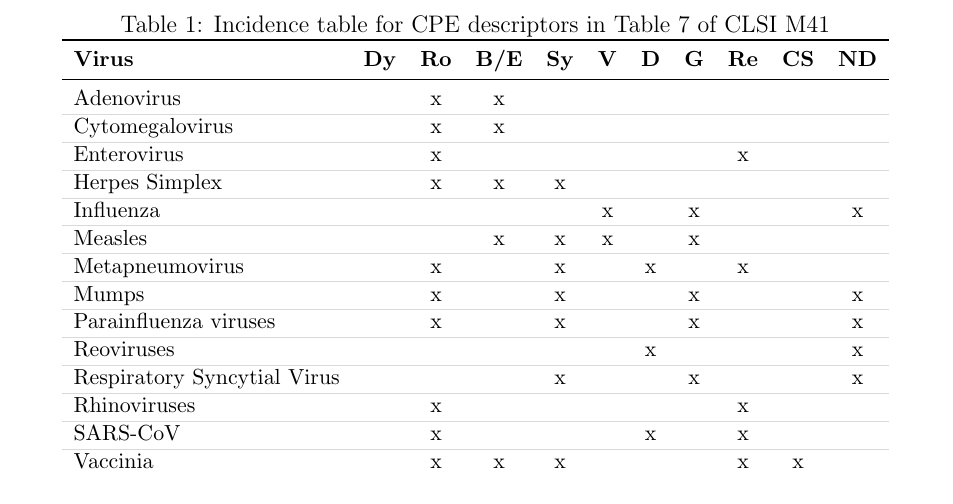
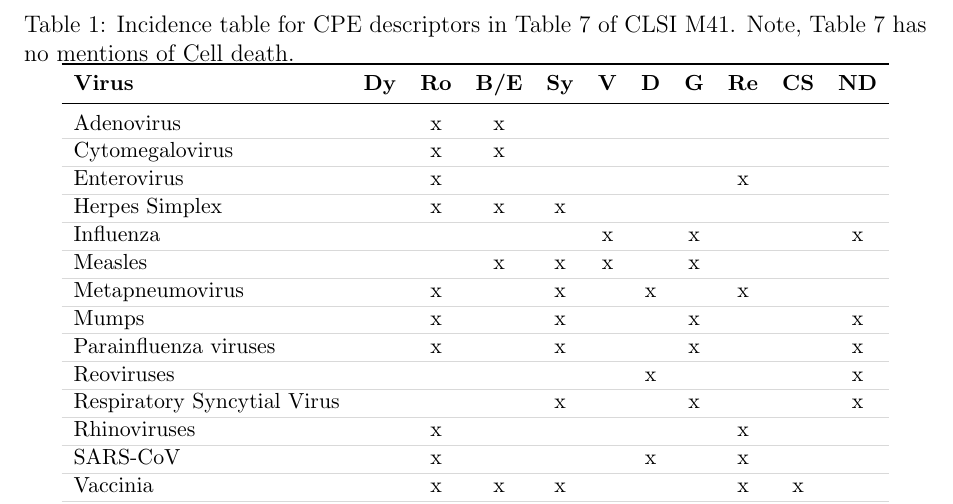
Before and after one commit to albert-mathews/VeroCellCultureImageProcessing, a LaTeX paper (paper/main_overleaf_template.tex, which reads paper/clsi-incidence-table.tex): part of page 3 of 14, cut so that both start at the same text. Compiled offline with pdfLaTeX; a missing bibliography style is replaced by a similar one.

Commit message:
add note for why no x in cell death column

```diff
--- a/paper/clsi-incidence-table.tex
+++ b/paper/clsi-incidence-table.tex
@@ -1,7 +1,7 @@
 \begin{table}[htbp]
 \centering
 \small
-\caption{Incidence table for CPE descriptors in Table 7 of CLSI M41}
+\caption{Incidence table for CPE descriptors in Table 7 of CLSI M41. Note, Table 7 has no mentions of Cell death.}
 \label{tab:clsi-incidence}
 
 \begin{tabular}{l *{10}{>{\centering\arraybackslash}c}}
```
